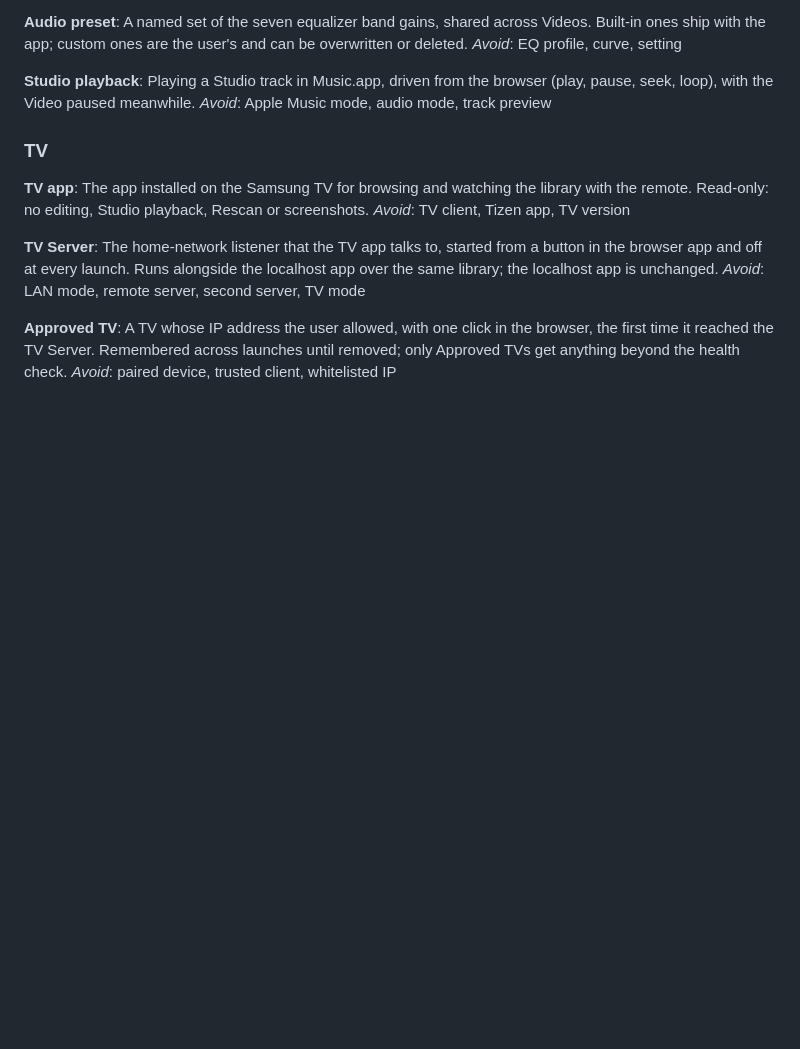
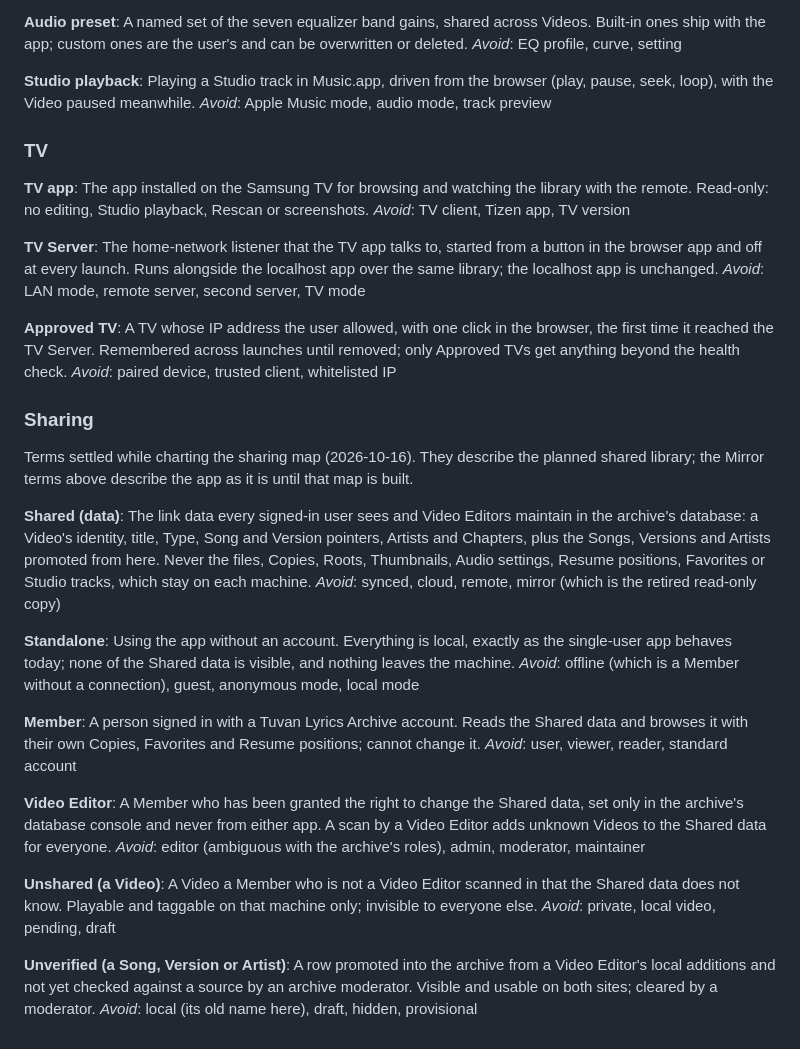
Before and after one commit to IncoherentThoughts/TuvaVideos, a Markdown page: CONTEXT.md, the part around the change. GitHub-like rendering; blank space fills up the shorter version.

Commit message:
Glossary: Sharing terms settled while charting the sharing map
Co-Authored-By: Claude Fable 5.1 <noreply@anthropic.com>

```diff
--- a/CONTEXT.md
+++ b/CONTEXT.md
@@ -179,3 +179,31 @@ _Avoid_: LAN mode, remote server, second server, TV mode
 **Approved TV**:
 A TV whose IP address the user allowed, with one click in the browser, the first time it reached the TV Server. Remembered across launches until removed; only Approved TVs get anything beyond the health check.
 _Avoid_: paired device, trusted client, whitelisted IP
+
+### Sharing
+
+Terms settled while charting the sharing map (2026-10-16). They describe the planned shared library; the Mirror terms above describe the app as it is until that map is built.
+
+**Shared (data)**:
+The link data every signed-in user sees and Video Editors maintain in the archive's database: a Video's identity, title, Type, Song and Version pointers, Artists and Chapters, plus the Songs, Versions and Artists promoted from here. Never the files, Copies, Roots, Thumbnails, Audio settings, Resume positions, Favorites or Studio tracks, which stay on each machine.
+_Avoid_: synced, cloud, remote, mirror (which is the retired read-only copy)
+
+**Standalone**:
+Using the app without an account. Everything is local, exactly as the single-user app behaves today; none of the Shared data is visible, and nothing leaves the machine.
+_Avoid_: offline (which is a Member without a connection), guest, anonymous mode, local mode
+
+**Member**:
+A person signed in with a Tuvan Lyrics Archive account. Reads the Shared data and browses it with their own Copies, Favorites and Resume positions; cannot change it.
+_Avoid_: user, viewer, reader, standard account
+
+**Video Editor**:
+A Member who has been granted the right to change the Shared data, set only in the archive's database console and never from either app. A scan by a Video Editor adds unknown Videos to the Shared data for everyone.
+_Avoid_: editor (ambiguous with the archive's roles), admin, moderator, maintainer
+
+**Unshared (a Video)**:
+A Video a Member who is not a Video Editor scanned in that the Shared data does not know. Playable and taggable on that machine only; invisible to everyone else.
+_Avoid_: private, local video, pending, draft
+
+**Unverified (a Song, Version or Artist)**:
+A row promoted into the archive from a Video Editor's local additions and not yet checked against a source by an archive moderator. Visible and usable on both sites; cleared by a moderator.
+_Avoid_: local (its old name here), draft, hidden, provisional
```
